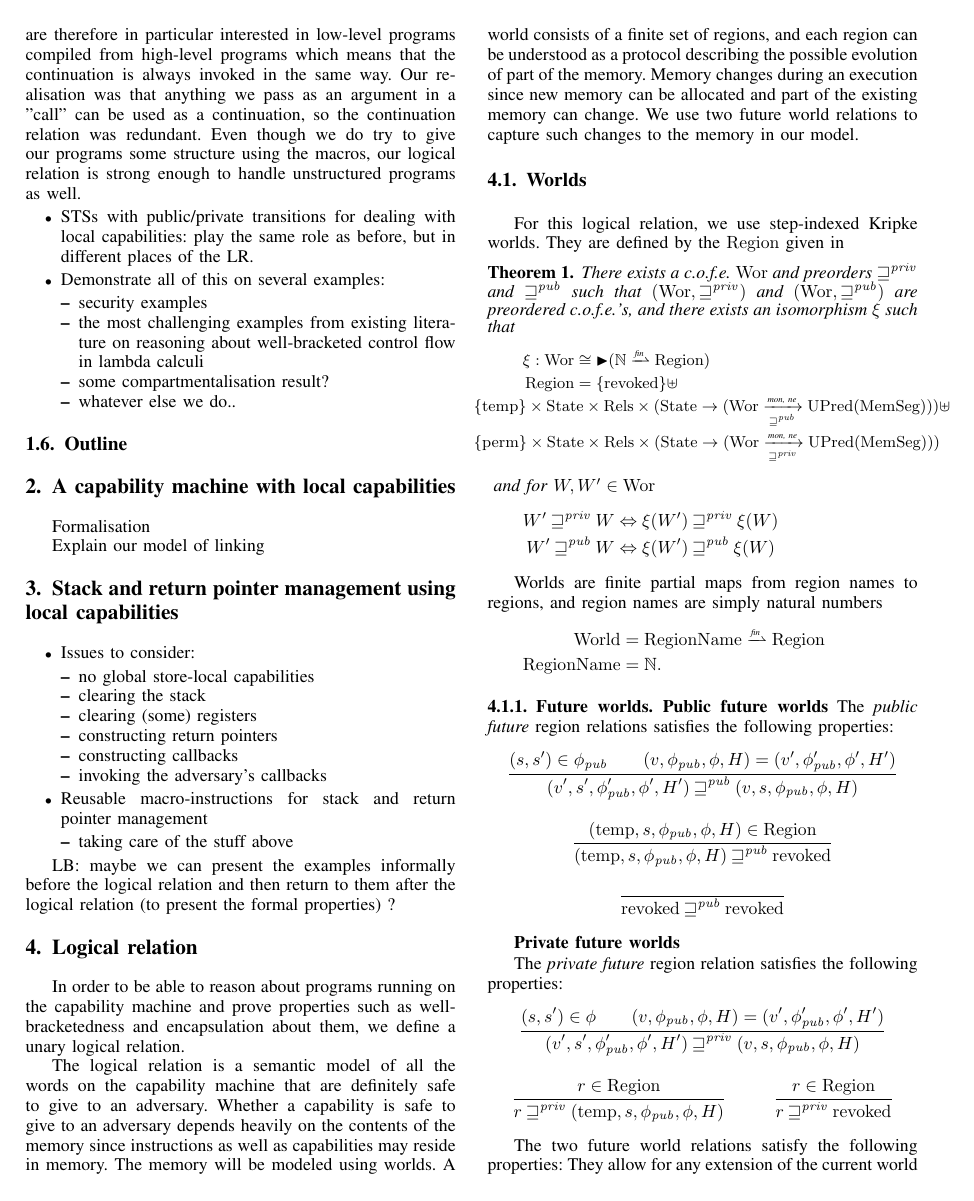
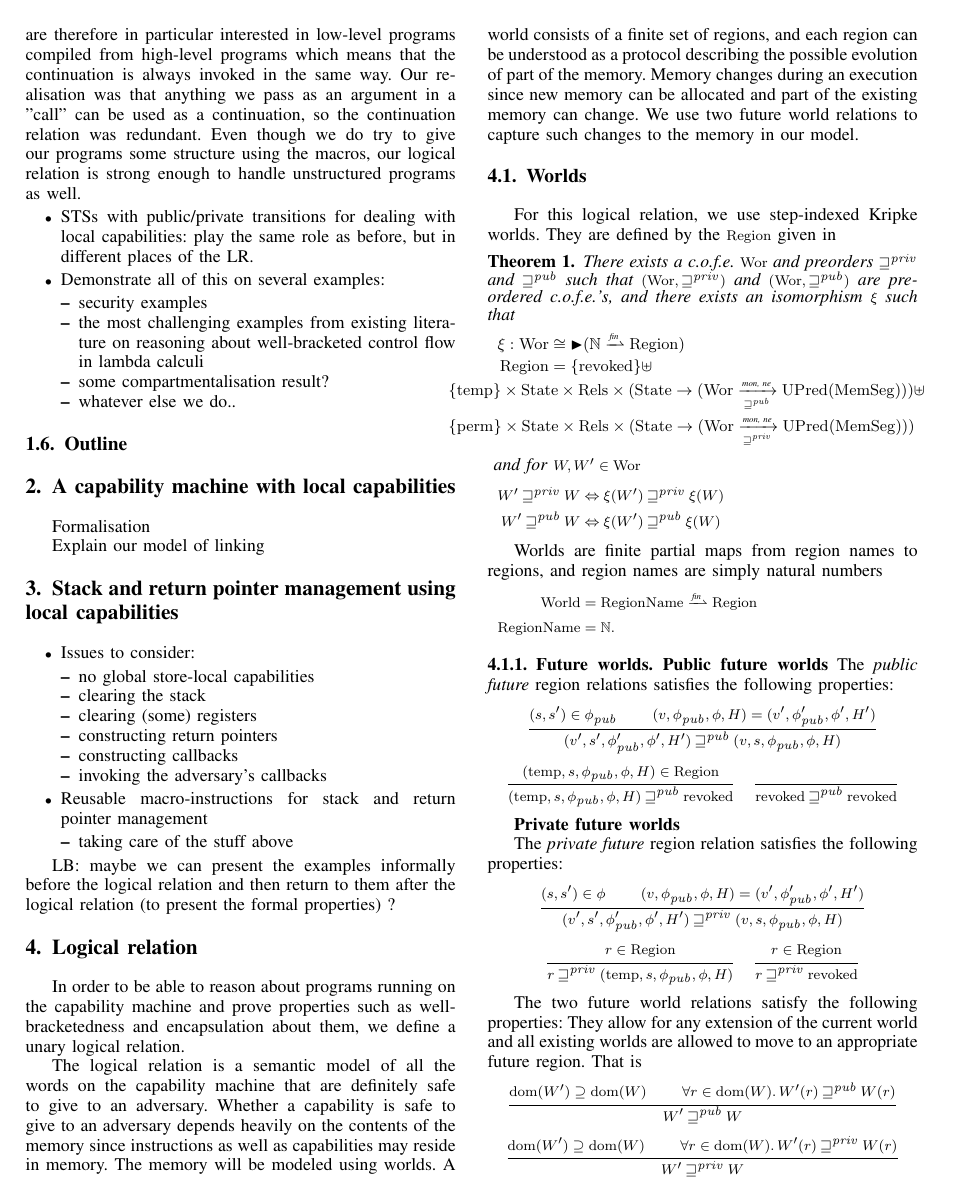
Before and after one commit to dominiquedevriese/capability-machine-reasoning-on-paper, a LaTeX paper (csf-2017/paper.tex): page 3 of 4. Compiled offline with pdfLaTeX; a missing font is replaced by an installed copy or a similar font; a LaTeX package or settings file that is missing is left out.

Commit message:
Tune math sizes in the same way as for the EuroS&P2016 paper.

```diff
--- a/csf-2017/paper.tex
+++ b/csf-2017/paper.tex
@@ -330,4 +330,22 @@
 
 \usepackage[colorinlistoftodos,prependcaption,textsize=tiny]{todonotes}
 
+
+% domi: IEEEtran.cls sets font size to 10bp, apparently.
+% not sure what the difference is with 10pt.
+\DeclareMathSizes{10bp}{8}{7}{6}
+
+%\def\IEEEbibitemsep{0pt}
+
+\makeatletter
+\setlength\mpr@andskip{1em}
+\def\mpr@lineskip{5em}
+\def\MathparLineskip{\mpr@lesslineskip}
+\makeatother
+
+\newlength{\oldmathindent}
+\newenvironment{withmathindent}[1]{\setlength{\oldmathindent}{\mathindent}\setlength{\mathindent}{#1}}{\setlength{\mathindent}{\oldmathindent}}
+
+
+
 \begin{document}
```
Also changed, not shown: csf-2017/paper.tex (1 more changed lines).
